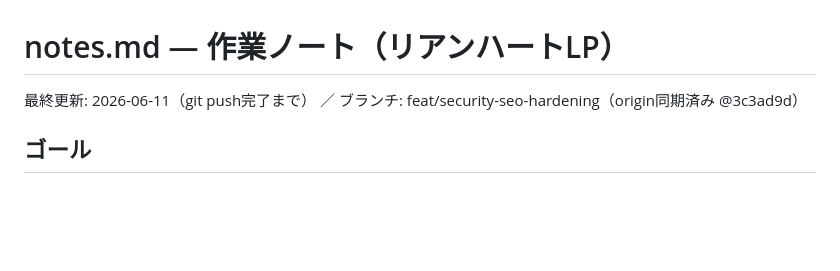
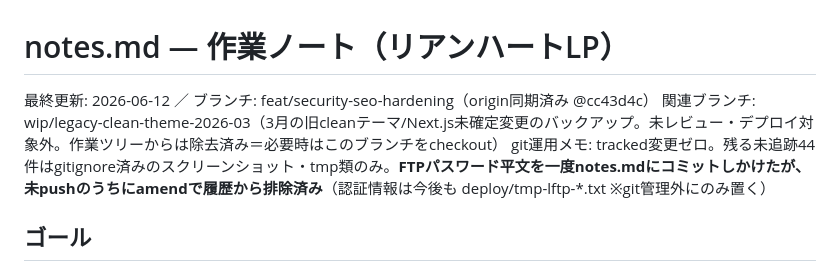
Before and after one commit to bubbleberry247/lian-heart-web, a Markdown page: notes.md, the part around the change. Drawn GitHub-style; blank space fills up the shorter version.

Commit message:
docs: notes.md更新（push完了状態・wipブランチ・git運用メモ）
Co-Authored-By: Claude Fable 5 <noreply@anthropic.com>

```diff
--- a/notes.md
+++ b/notes.md
@@ -1,6 +1,8 @@
 # notes.md — 作業ノート（リアンハートLP）
 
-最終更新: 2026-06-11（git push完了まで） ／ ブランチ: feat/security-seo-hardening（origin同期済み @3c3ad9d）
+最終更新: 2026-06-12 ／ ブランチ: feat/security-seo-hardening（origin同期済み @cc43d4c）
+関連ブランチ: wip/legacy-clean-theme-2026-03（3月の旧cleanテーマ/Next.js未確定変更のバックアップ。未レビュー・デプロイ対象外。作業ツリーからは除去済み＝必要時はこのブランチをcheckout）
+git運用メモ: tracked変更ゼロ。残る未追跡44件はgitignore済みのスクリーンショット・tmp類のみ。**FTPパスワード平文を一度notes.mdにコミットしかけたが、未pushのうちにamendで履歴から排除済み**（認証情報は今後も deploy/tmp-lftp-*.txt ※git管理外にのみ置く）
 
 ## ゴール
 AEO/GEOコンテンツ（4+1ハブ＝記事12本＋信頼基盤4ページ）を公開し、noindex解除で本公開に到達する。
```
